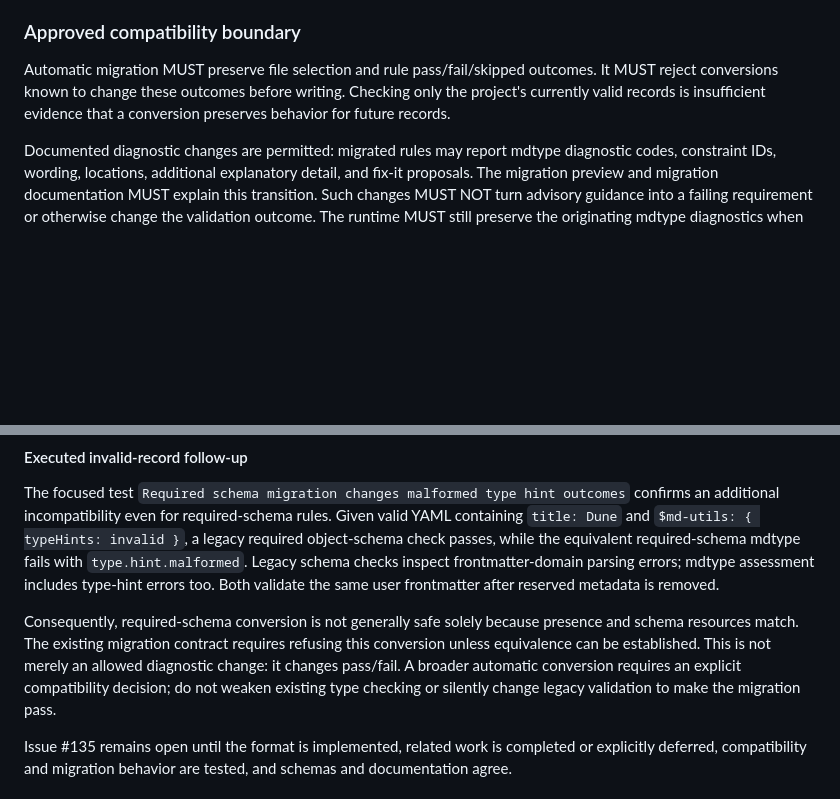
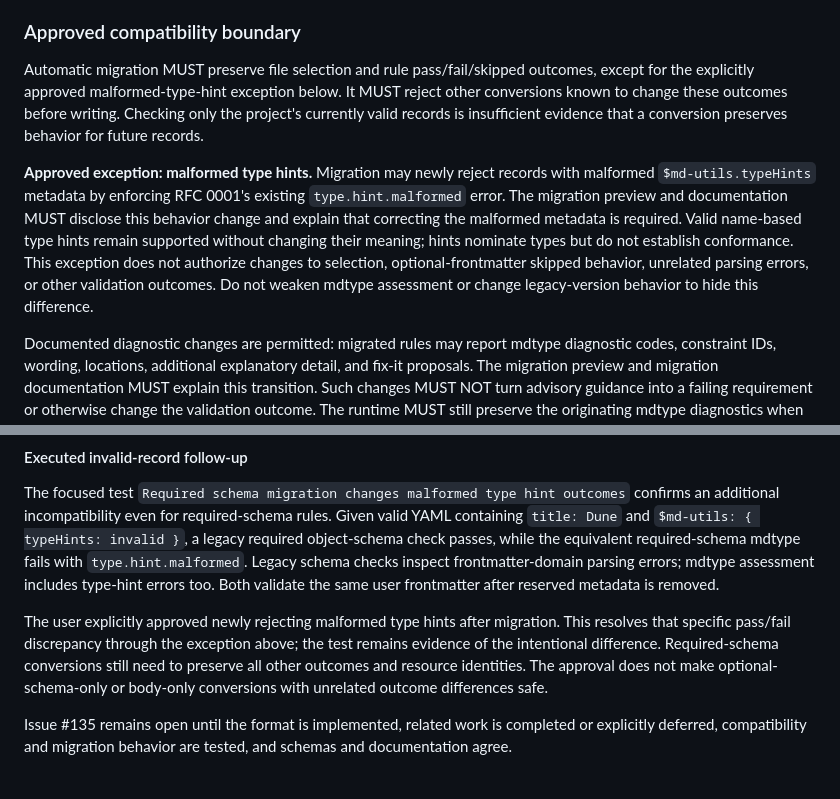
Before and after one commit to DandyLyons/md-utils, a Markdown page: docs/rfcs/0002-config-v0.3.md, 2 parts joined by grey strips. Drawn GitHub-style; blank space fills up the shorter version.

Commit message:
Approve malformed type hint migration exception

```diff
--- a/docs/rfcs/0002-config-v0.3.md
+++ b/docs/rfcs/0002-config-v0.3.md
@@ -180,7 +180,9 @@ Legacy loading remains available whether or not automatic migration is possible.
 
 ### Approved compatibility boundary
 
-Automatic migration MUST preserve file selection and rule pass/fail/skipped outcomes. It MUST reject conversions known to change these outcomes before writing. Checking only the project's currently valid records is insufficient evidence that a conversion preserves behavior for future records.
+Automatic migration MUST preserve file selection and rule pass/fail/skipped outcomes, except for the explicitly approved malformed-type-hint exception below. It MUST reject other conversions known to change these outcomes before writing. Checking only the project's currently valid records is insufficient evidence that a conversion preserves behavior for future records.
+
+**Approved exception: malformed type hints.** Migration may newly reject records with malformed `$md-utils.typeHints` metadata by enforcing RFC 0001's existing `type.hint.malformed` error. The migration preview and documentation MUST disclose this behavior change and explain that correcting the malformed metadata is required. Valid name-based type hints remain supported without changing their meaning; hints nominate types but do not establish conformance. This exception does not authorize changes to selection, optional-frontmatter skipped behavior, unrelated parsing errors, or other validation outcomes. Do not weaken mdtype assessment or change legacy-version behavior to hide this difference.
 
 Documented diagnostic changes are permitted: migrated rules may report mdtype diagnostic codes, constraint IDs, wording, locations, additional explanatory detail, and fix-it proposals. The migration preview and migration documentation MUST explain this transition. Such changes MUST NOT turn advisory guidance into a failing requirement or otherwise change the validation outcome. The runtime MUST still preserve the originating mdtype diagnostics when wrapping them with rule/expression provenance, as specified above.
 
@@ -239,7 +241,7 @@ Start with the four representative cases above plus existing dry-run/collision t
 
 The focused test `Required schema migration changes malformed type hint outcomes` confirms an additional incompatibility even for required-schema rules. Given valid YAML containing `title: Dune` and `$md-utils: { typeHints: invalid }`, a legacy required object-schema check passes, while the equivalent required-schema mdtype fails with `type.hint.malformed`. Legacy schema checks inspect frontmatter-domain parsing errors; mdtype assessment includes type-hint errors too. Both validate the same user frontmatter after reserved metadata is removed.
 
-Consequently, required-schema conversion is not generally safe solely because presence and schema resources match. The existing migration contract requires refusing this conversion unless equivalence can be established. This is not merely an allowed diagnostic change: it changes pass/fail. A broader automatic conversion requires an explicit compatibility decision; do not weaken existing type checking or silently change legacy validation to make the migration pass.
+The user explicitly approved newly rejecting malformed type hints after migration. This resolves that specific pass/fail discrepancy through the exception above; the test remains evidence of the intentional difference. Required-schema conversions still need to preserve all other outcomes and resource identities. The approval does not make optional-schema-only or body-only conversions with unrelated outcome differences safe.
 
 Issue #135 remains open until the format is implemented, related work is completed or explicitly deferred, compatibility and migration behavior are tested, and schemas and documentation agree.
 
```
